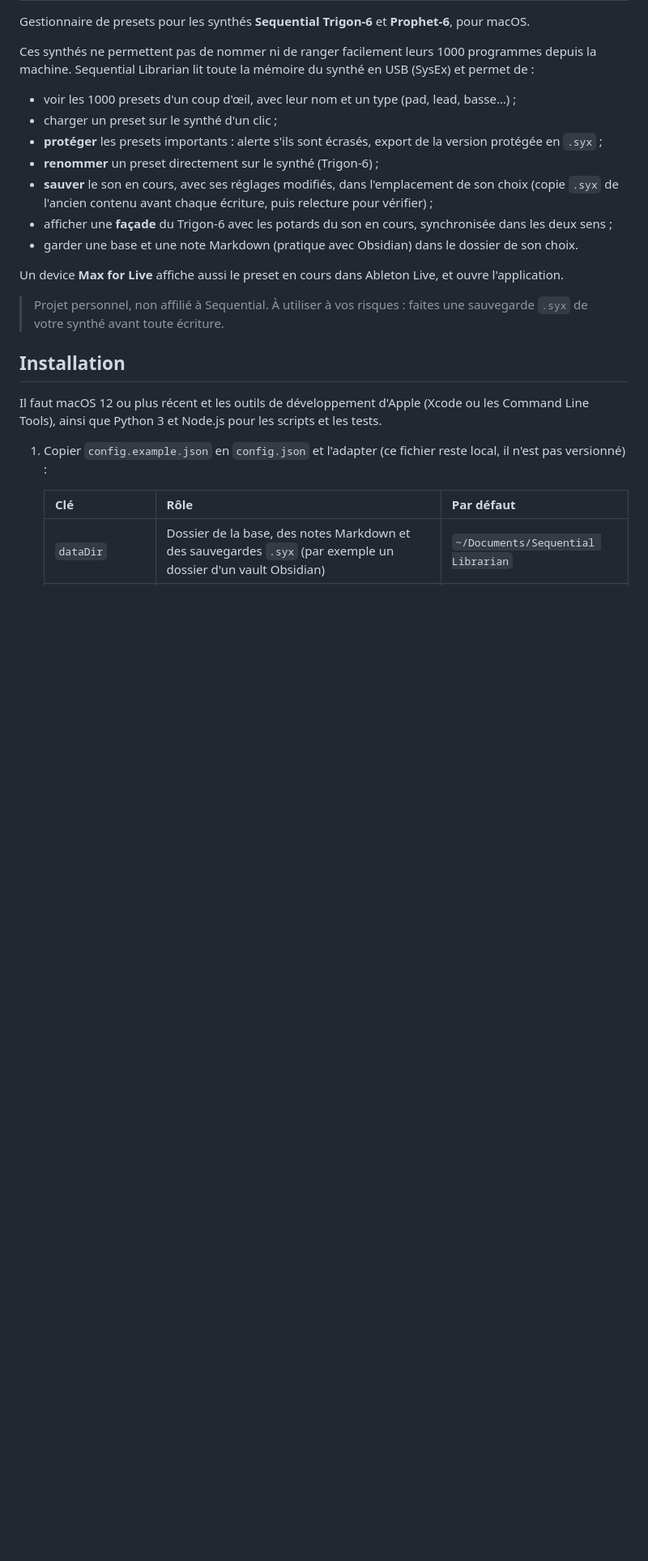
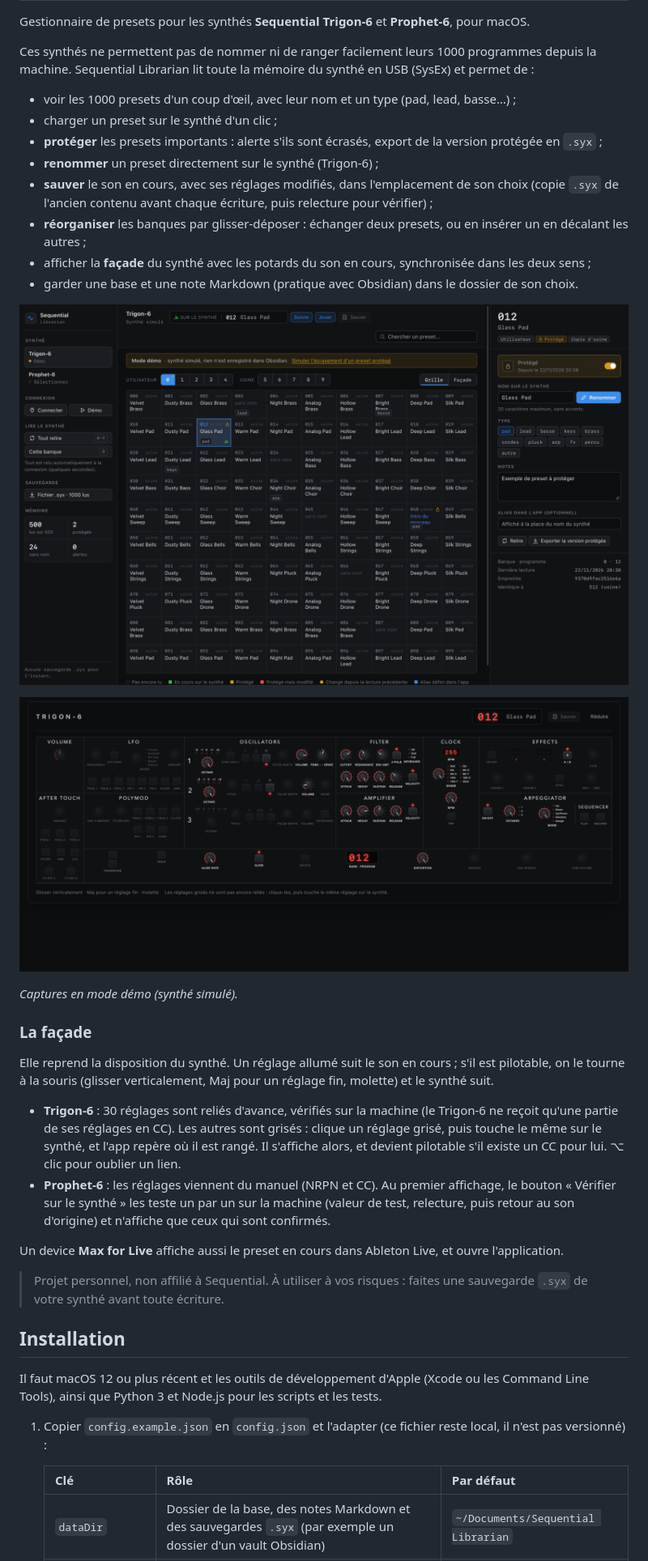
Before and after one commit to Durantoine/sequential-librarian, a Markdown page: README.md, the part around one of its changes. Shown at 81% size. Drawn GitHub-style; pictures changed too: docs/screenshots/facade.png (added), docs/screenshots/grille.png (added); blank space fills up the shorter version.

```diff
--- a/README.md
+++ b/README.md
@@ -9,8 +9,22 @@ Ces synthés ne permettent pas de nommer ni de ranger facilement leurs 1000 prog
 - **protéger** les presets importants : alerte s'ils sont écrasés, export de la version protégée en `.syx` ;
 - **renommer** un preset directement sur le synthé (Trigon-6) ;
 - **sauver** le son en cours, avec ses réglages modifiés, dans l'emplacement de son choix (copie `.syx` de l'ancien contenu avant chaque écriture, puis relecture pour vérifier) ;
-- afficher une **façade** du Trigon-6 avec les potards du son en cours, synchronisée dans les deux sens ;
+- **réorganiser** les banques par glisser-déposer : échanger deux presets, ou en insérer un en décalant les autres ;
+- afficher la **façade** du synthé avec les potards du son en cours, synchronisée dans les deux sens ;
 - garder une base et une note Markdown (pratique avec Obsidian) dans le dossier de son choix.
+
+![Grille des presets](docs/screenshots/grille.png)
+
+![Façade du Trigon-6](docs/screenshots/facade.png)
+
+_Captures en mode démo (synthé simulé)._
+
+### La façade
+
+Elle reprend la disposition du synthé. Un réglage allumé suit le son en cours ; s'il est pilotable, on le tourne à la souris (glisser verticalement, Maj pour un réglage fin, molette) et le synthé suit.
+
+- **Trigon-6** : 30 réglages sont reliés d'avance, vérifiés sur la machine (le Trigon-6 ne reçoit qu'une partie de ses réglages en CC). Les autres sont grisés : clique un réglage grisé, puis touche le même sur le synthé, et l'app repère où il est rangé. Il s'affiche alors, et devient pilotable s'il existe un CC pour lui. ⌥ clic pour oublier un lien.
+- **Prophet-6** : les réglages viennent du manuel (NRPN et CC). Au premier affichage, le bouton « Vérifier sur le synthé » les teste un par un sur la machine (valeur de test, relecture, puis retour au son d'origine) et n'affiche que ceux qui sont confirmés.
 
 Un device **Max for Live** affiche aussi le preset en cours dans Ableton Live, et ouvre l'application.
 
```
Also changed, not shown: other parts of README.md (+2 -1 lines), 10 other files.
